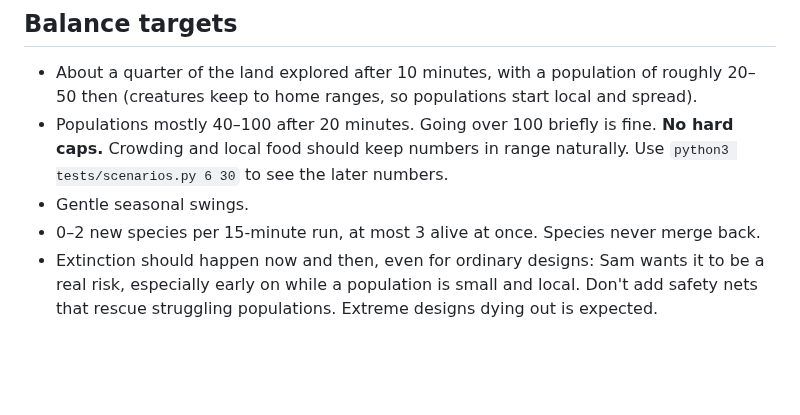
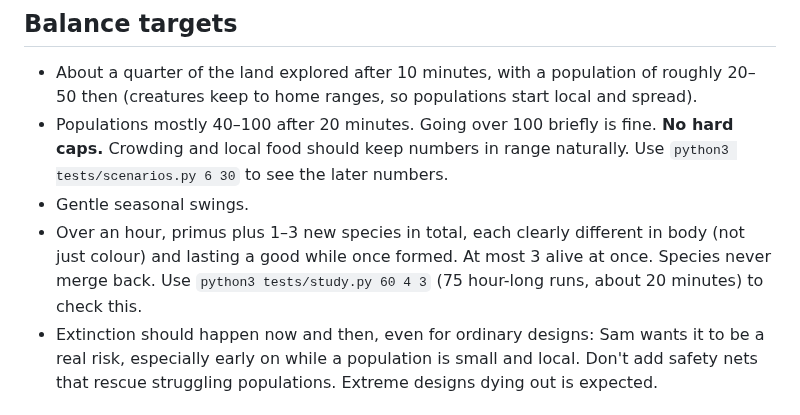
Before and after one commit to sam-sheridan/evoquest, a Markdown page: CLAUDE.md, the part around the change. Rendered like a GitHub page; blank space fills up the shorter version.

```diff
--- a/CLAUDE.md
+++ b/CLAUDE.md
@@ -66,7 +66,9 @@ the browser (`pip install playwright==1.56.0` matched `chromium-1194`); don't ru
   local food should keep numbers in range naturally. Use `python3 tests/scenarios.py 6 30` to see the later
   numbers.
 - Gentle seasonal swings.
-- 0–2 new species per 15-minute run, at most 3 alive at once. Species never merge back.
+- Over an hour, primus plus 1–3 new species in total, each clearly different in body (not just colour) and lasting
+  a good while once formed. At most 3 alive at once. Species never merge back. Use `python3 tests/study.py 60 4 3`
+  (75 hour-long runs, about 20 minutes) to check this.
 - Extinction should happen now and then, even for ordinary designs: Sam wants it to be a real risk, especially
   early on while a population is small and local. Don't add safety nets that rescue struggling populations.
   Extreme designs dying out is expected.
```
Also changed, not shown: README.md (+11 -9 lines).
